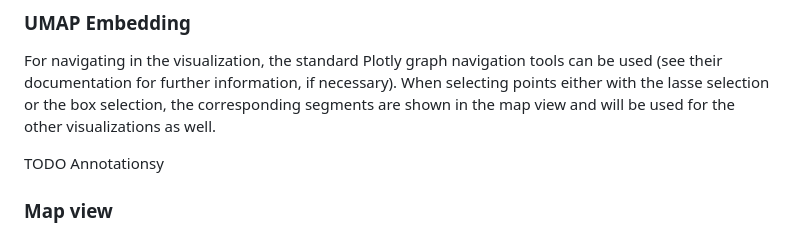
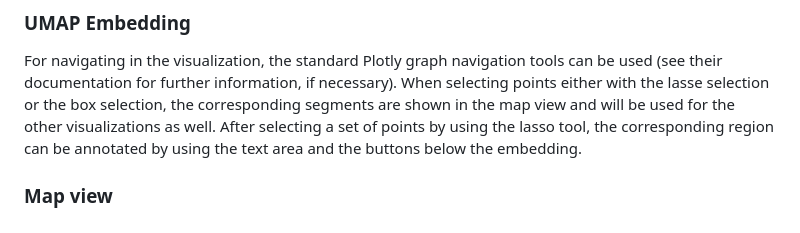
Before and after one commit to marinaevers/multifield-correlations, a Markdown page: README.md, the part around the change. GitHub-like rendering.

```diff
--- a/README.md
+++ b/README.md
@@ -70,8 +70,7 @@ To load the data into the application, choose "Select Dataset" and choose the co
 
 ### UMAP Embedding
 For navigating in the visualization, the standard Plotly graph navigation tools can be used (see their documentation for further information, if necessary). When selecting points either with the lasse selection or the box selection, the corresponding segments are shown in the map view and will be used for the other visualizations as well.
-
-TODO Annotationsy
+After selecting a set of points by using the lasso tool, the corresponding region can be annotated by using the text area and the buttons below the embedding.
 
 ### Map view
 To select spatial regions for a correlation analysis, draw a lasso selection on the map. The corresponding segments will be selected automatically.
```
